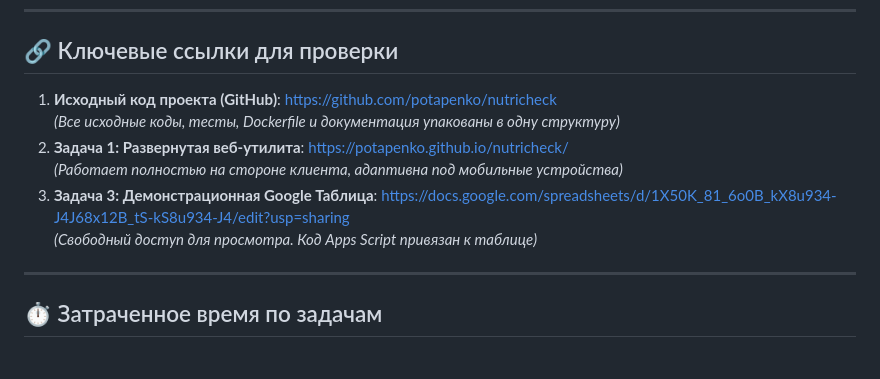
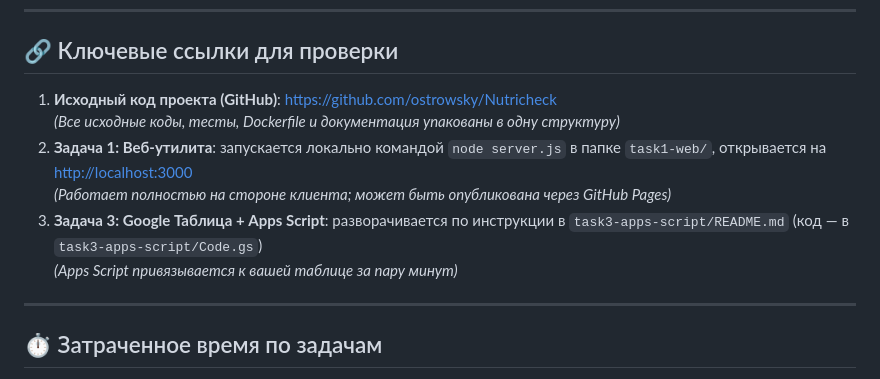
Before and after one commit to ostrowsky/Nutricheck, a Markdown page: SUBMISSION.md, the part around the change. Drawn GitHub-style.

Commit message:
Fix submission/demo docs: replace non-existent demo links with real deployment steps

```diff
--- a/SUBMISSION.md
+++ b/SUBMISSION.md
@@ -8,12 +8,12 @@
 
 ## 🔗 Ключевые ссылки для проверки
 
-1. **Исходный код проекта (GitHub)**: [https://github.com/potapenko/nutricheck](https://github.com/potapenko/nutricheck)
+1. **Исходный код проекта (GitHub)**: [https://github.com/ostrowsky/Nutricheck](https://github.com/ostrowsky/Nutricheck)
    *(Все исходные коды, тесты, Dockerfile и документация упакованы в одну структуру)*
-2. **Задача 1: Развернутая веб-утилита**: [https://potapenko.github.io/nutricheck/](https://potapenko.github.io/nutricheck/)
-   *(Работает полностью на стороне клиента, адаптивна под мобильные устройства)*
-3. **Задача 3: Демонстрационная Google Таблица**: [https://docs.google.com/spreadsheets/d/1X50K_81_6o0B_kX8u934-J4J68x12B_tS-kS8u934-J4/edit?usp=sharing](https://docs.google.com/spreadsheets/d/1X50K_81_6o0B_kX8u934-J4J68x12B_tS-kS8u934-J4/edit?usp=sharing)
-   *(Свободный доступ для просмотра. Код Apps Script привязан к таблице)*
+2. **Задача 1: Веб-утилита**: запускается локально командой `node server.js` в папке `task1-web/`, открывается на [http://localhost:3000](http://localhost:3000)
+   *(Работает полностью на стороне клиента; может быть опубликована через GitHub Pages)*
+3. **Задача 3: Google Таблица + Apps Script**: разворачивается по инструкции в `task3-apps-script/README.md` (код — в `task3-apps-script/Code.gs`)
+   *(Apps Script привязывается к вашей таблице за пару минут)*
 
 ---
 
```
Also changed, not shown: DEMO_GUIDE.md (+6 -1 lines), task3-apps-script/README.md (+2 -11 lines).
